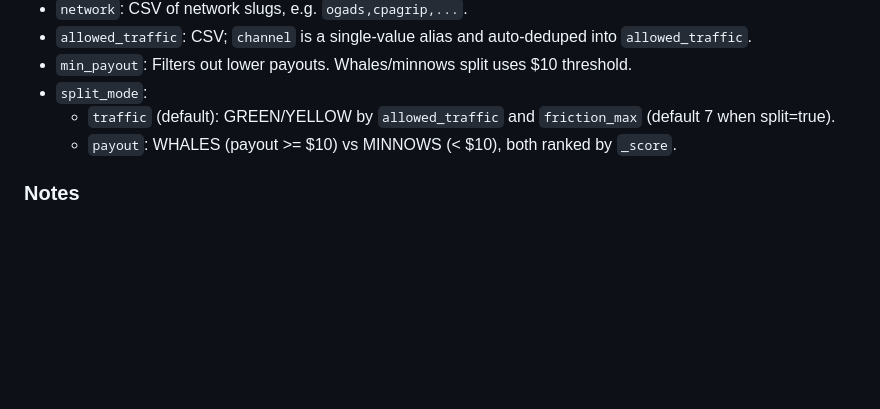
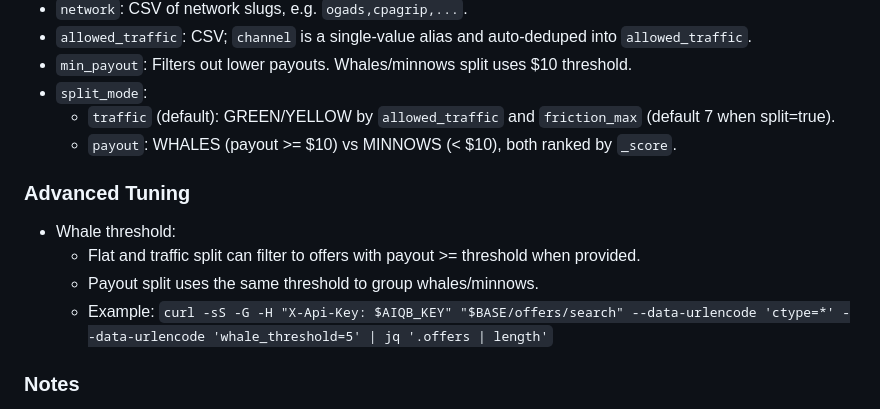
Before and after one commit to YourlocalJay/aiqbrain-offer-engine, a Markdown page: README.md, the part around the change. GitHub-like rendering; blank space fills up the shorter version.

Commit message:
docs: add advanced tuning section for whale_threshold examples

```diff
--- a/README.md
+++ b/README.md
@@ -57,6 +57,13 @@ Cloudflare Worker that searches curated CPA/CPI offers and serves an OpenAPI spe
   - `traffic` (default): GREEN/YELLOW by `allowed_traffic` and `friction_max` (default 7 when split=true).
   - `payout`: WHALES (payout >= $10) vs MINNOWS (< $10), both ranked by `_score`.
 
+### Advanced Tuning
+
+- Whale threshold:
+  - Flat and traffic split can filter to offers with payout >= threshold when provided.
+  - Payout split uses the same threshold to group whales/minnows.
+  - Example: `curl -sS -G -H "X-Api-Key: $AIQB_KEY" "$BASE/offers/search" --data-urlencode 'ctype=*' --data-urlencode 'whale_threshold=5' | jq '.offers | length'`
+
 ### Notes
 
 - The AI plugin manifest is served from the Worker at `/.well-known/ai-plugin.json` (auth: user_http bearer). The static copy in `public/.well-known` has been removed to keep one source of truth.
```
